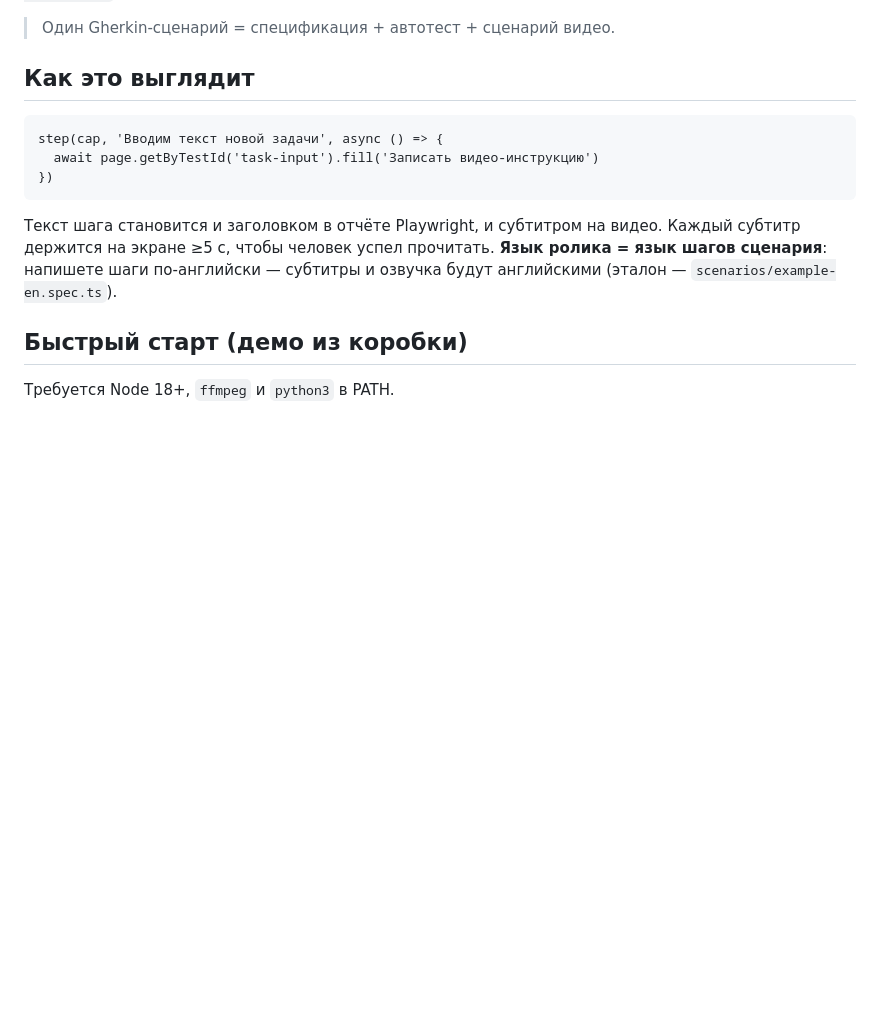
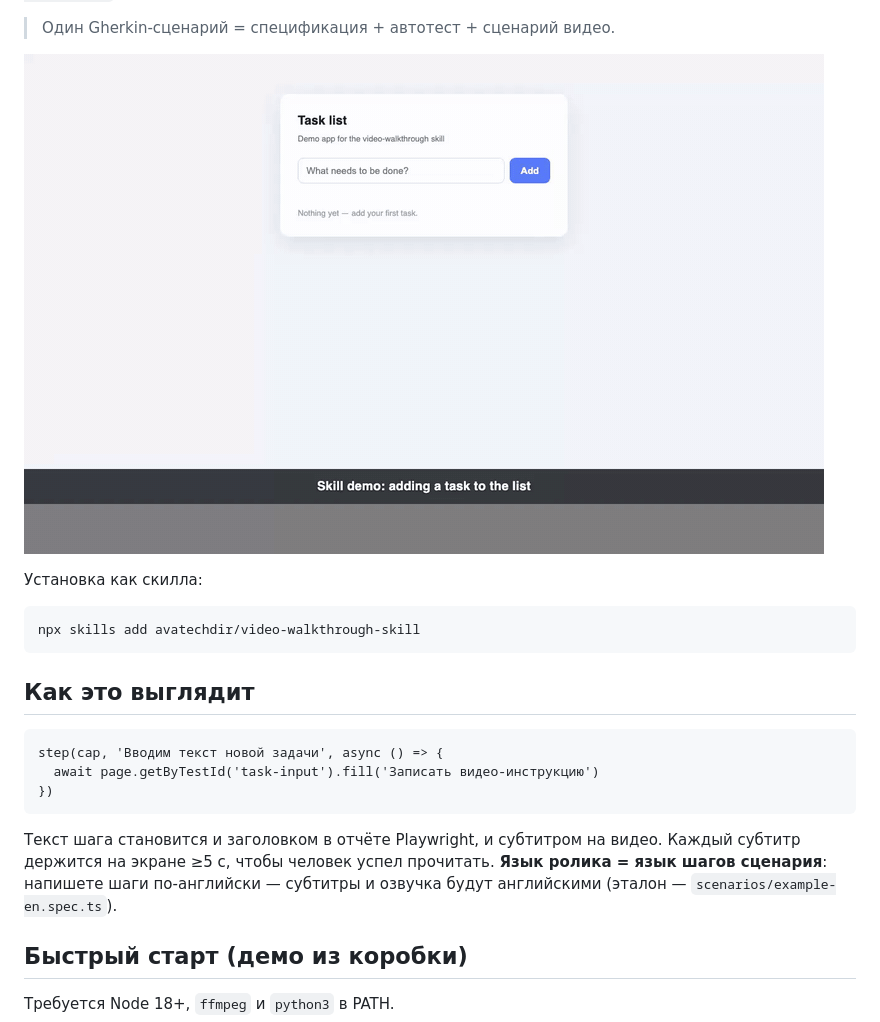
Before and after one commit to Avatechdir/video-walkthrough-skill, a Markdown page: README.ru.md, the part around the change. GitHub-like rendering; pictures changed too: assets/demo.gif (added); blank space fills up the shorter version.

Commit message:
docs: GIF-демо и команда установки npx skills add в шапке README
Co-Authored-By: Claude Fable 5 <noreply@anthropic.com>

````diff
--- a/README.ru.md
+++ b/README.ru.md
@@ -15,6 +15,14 @@ Playwright-сценарий в автотест + видео-инструкци
 до/после каждого шага для UX/UI-анализа.
 
 > Один Gherkin-сценарий = спецификация + автотест + сценарий видео.
+
+![Демо: Playwright-сценарий, записанный как ролик с субтитрами](assets/demo.gif)
+
+Установка как скилла:
+
+```bash
+npx skills add avatechdir/video-walkthrough-skill
+```
 
 ## Как это выглядит
 
````
Also changed, not shown: README.md (+8 -0 lines).
